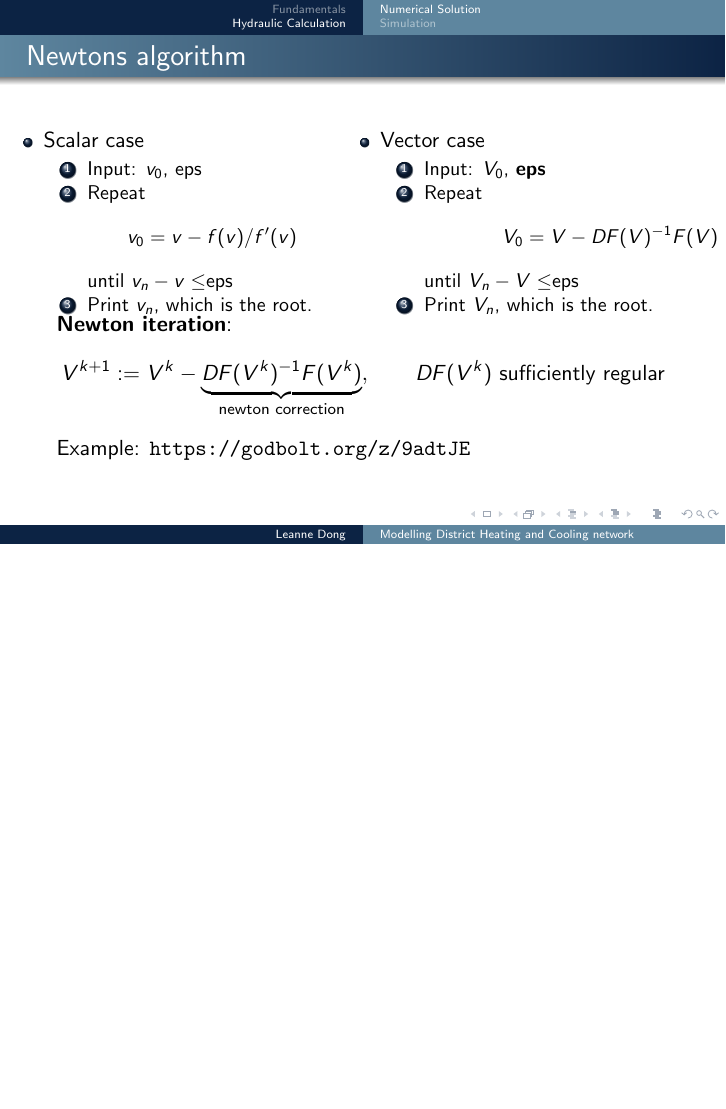
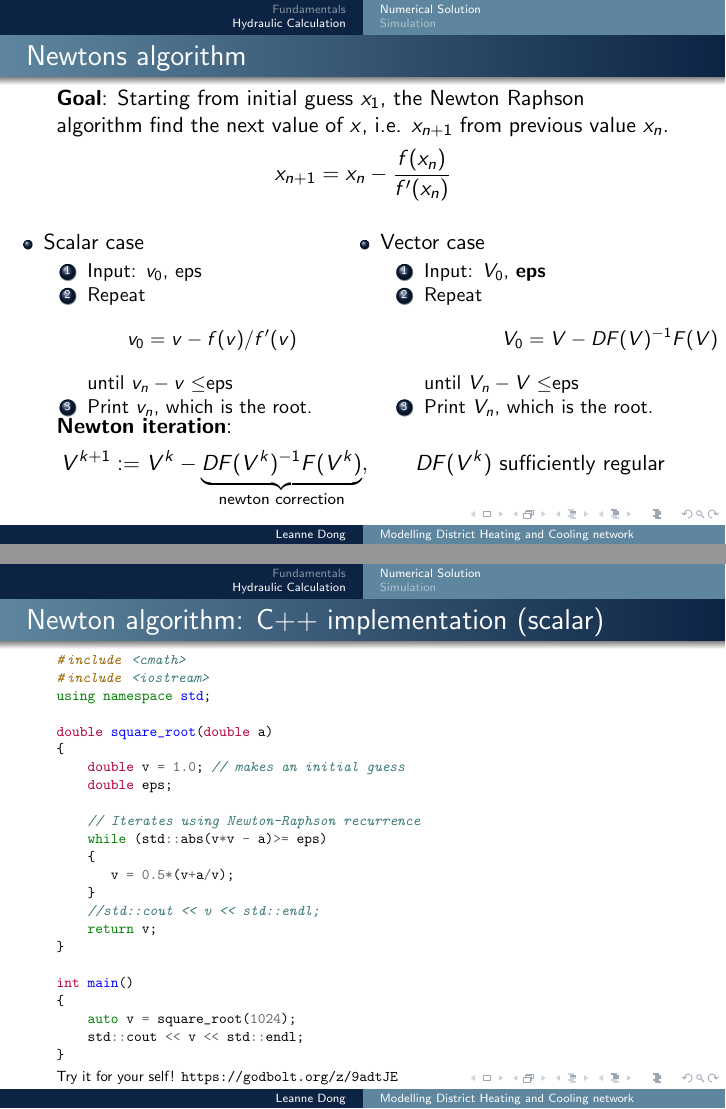
Before and after one commit to leannejdong/Lachine-Est, LaTeX slides (latex/DHN.tex): page 17 of 18 before the commit and pages 17 and 18 of 19 after it, the two joined at a grey line, the shorter picture padded with empty space. Compiled offline with pdfLaTeX.

```diff
--- a/latex/DHN.tex
+++ b/latex/DHN.tex
@@ -314,7 +314,9 @@
 \end{frame}
 
 \begin{frame}{Newtons algorithm}
-
+\textbf{Goal}: Starting from initial guess $x_1$, the Newton Raphson algorithm find the next value of $x$, i.e. $x_{n+1}$ from
+previous value $x_n$.
+\[x_{n+1}=x_n - \frac{f(x_n)}{f'(x_n)}\]
 \begin{columns}
 	\begin{column}{.55\textwidth}
 		\begin{itemize}
@@ -345,8 +347,36 @@
 \begin{align*}
  	V^{k+1}:= V^k - \underbrace{DF(V^k)^{-1}F(V^k)}_{\text{newton correction}},\qquad DF(V^k)\,\,\text{sufficiently regular}
  \end{align*}
- Example: \url{https://godbolt.org/z/9adtJE}
 
+\end{frame}
+
+\begin{frame}[fragile, shrink=10]{Newton algorithm: C++ implementation (scalar)}
+\begin{minted}{c++}
+#include <cmath>
+#include <iostream>
+using namespace std;
+
+double square_root(double a)
+{
+    double v = 1.0; // makes an initial guess
+    double eps;
+
+    // Iterates using Newton-Raphson recurrence
+    while (std::abs(v*v - a)>= eps)
+    {
+       v = 0.5*(v+a/v);
+    }
+    //std::cout << v << std::endl;
+    return v;
+}
+
+int main()
+{
+    auto v = square_root(1024);
+    std::cout << v << std::endl;
+}
+\end{minted}
+Try it for your self!  \url{https://godbolt.org/z/9adtJE}
 \end{frame}
 
 \subsection{Simulation}
```
Also changed, not shown: latex/DHN.pdf, r/newton.pdf (added), 2 other files.
